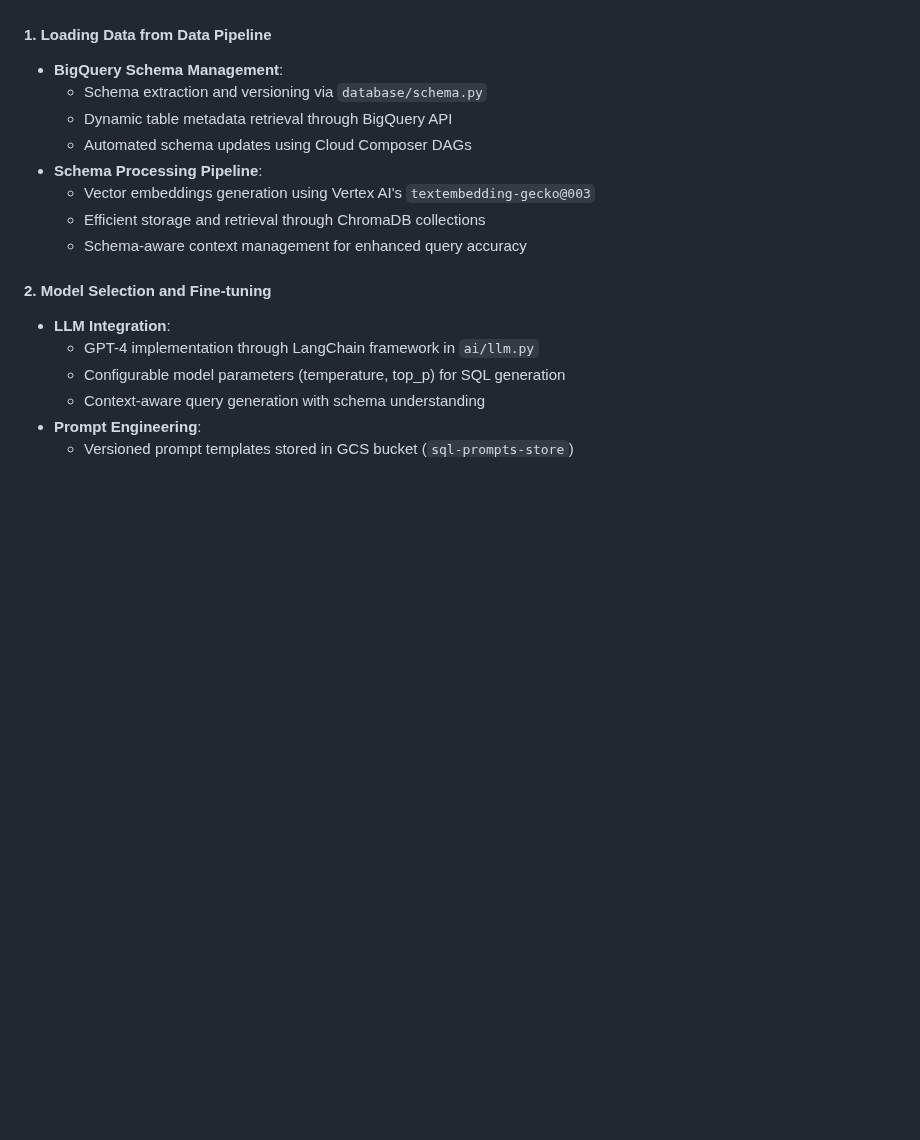
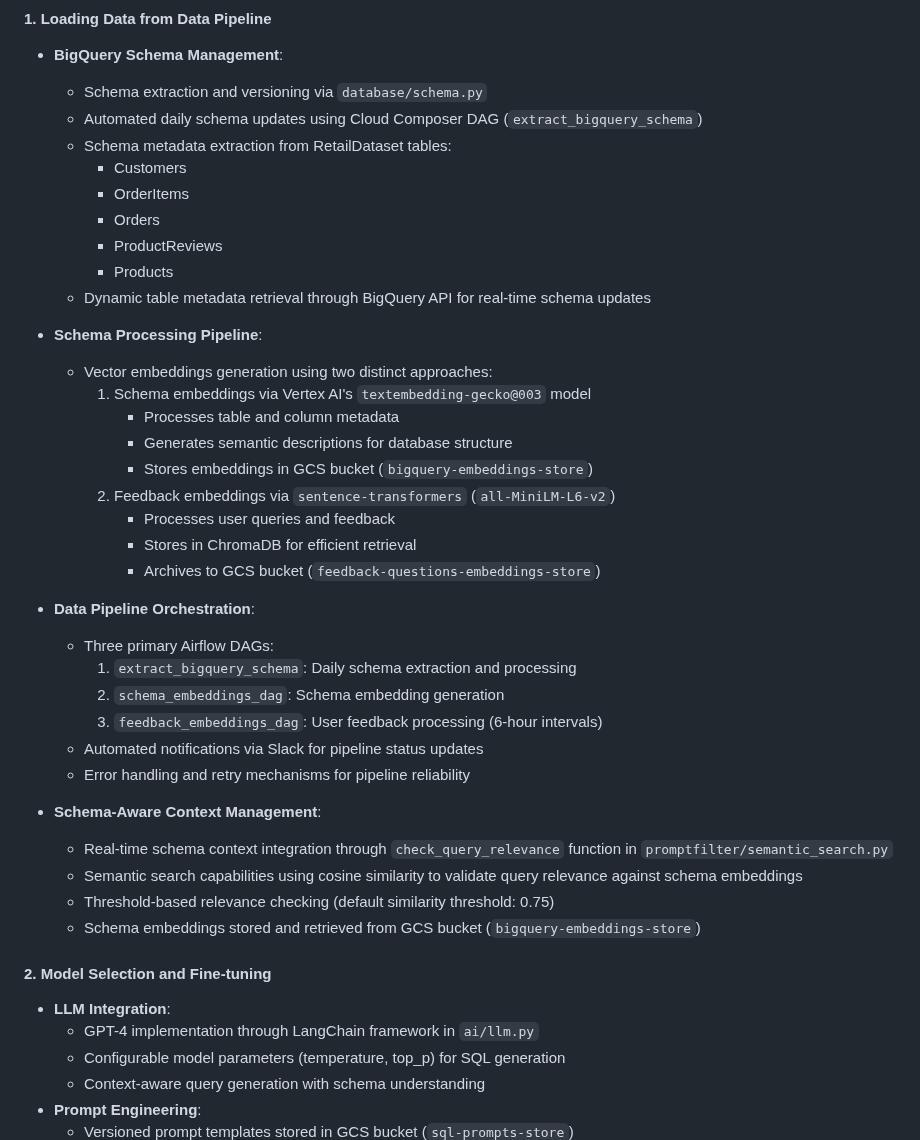
Before and after one commit to DataBridgeAI/ChatwithDatabase, a Markdown page: src/ModelDevelopment.md, the part around the change. GitHub-like rendering; blank space fills up the shorter version.

```diff
--- a/src/ModelDevelopment.md
+++ b/src/ModelDevelopment.md
@@ -17,12 +17,39 @@ Our implementation focuses on developing a natural language to SQL generation sy
 #### 1. Loading Data from Data Pipeline
 - **BigQuery Schema Management**:
   - Schema extraction and versioning via `database/schema.py`
-  - Dynamic table metadata retrieval through BigQuery API
-  - Automated schema updates using Cloud Composer DAGs
+  - Automated daily schema updates using Cloud Composer DAG (`extract_bigquery_schema`)
+  - Schema metadata extraction from RetailDataset tables:
+    - Customers
+    - OrderItems
+    - Orders
+    - ProductReviews
+    - Products
+  - Dynamic table metadata retrieval through BigQuery API for real-time schema updates
+
 - **Schema Processing Pipeline**:
-  - Vector embeddings generation using Vertex AI's `textembedding-gecko@003`
-  - Efficient storage and retrieval through ChromaDB collections
-  - Schema-aware context management for enhanced query accuracy
+  - Vector embeddings generation using two distinct approaches:
+    1. Schema embeddings via Vertex AI's `textembedding-gecko@003` model
+       - Processes table and column metadata
+       - Generates semantic descriptions for database structure
+       - Stores embeddings in GCS bucket (`bigquery-embeddings-store`)
+    2. Feedback embeddings via `sentence-transformers` (`all-MiniLM-L6-v2`)
+       - Processes user queries and feedback
+       - Stores in ChromaDB for efficient retrieval
+       - Archives to GCS bucket (`feedback-questions-embeddings-store`)
+
+- **Data Pipeline Orchestration**:
+  - Three primary Airflow DAGs:
+    1. `extract_bigquery_schema`: Daily schema extraction and processing
+    2. `schema_embeddings_dag`: Schema embedding generation
+    3. `feedback_embeddings_dag`: User feedback processing (6-hour intervals)
+  - Automated notifications via Slack for pipeline status updates
+  - Error handling and retry mechanisms for pipeline reliability
+
+- **Schema-Aware Context Management**:
+  - Real-time schema context integration through `check_query_relevance` function in `promptfilter/semantic_search.py`
+  - Semantic search capabilities using cosine similarity to validate query relevance against schema embeddings
+  - Threshold-based relevance checking (default similarity threshold: 0.75)
+  - Schema embeddings stored and retrieved from GCS bucket (`bigquery-embeddings-store`)
 
 #### 2. Model Selection and Fine-tuning
 - **LLM Integration**:
```
